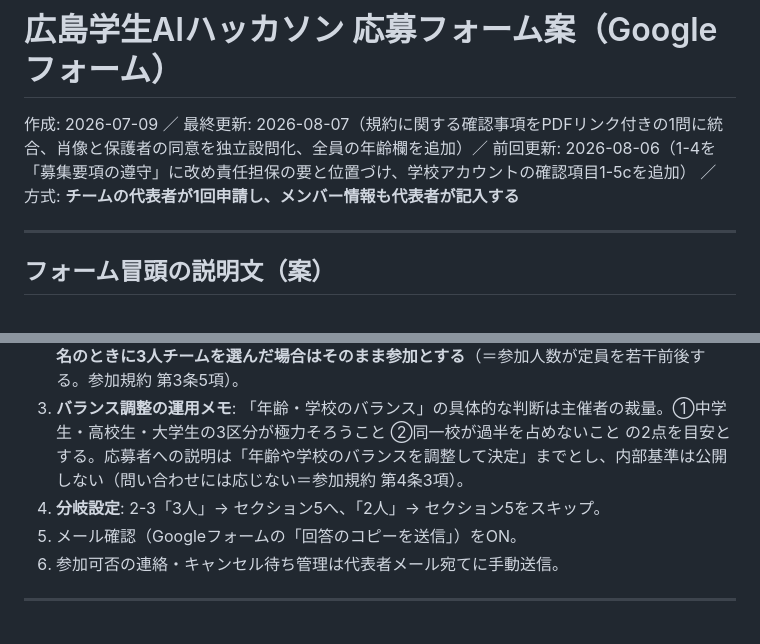
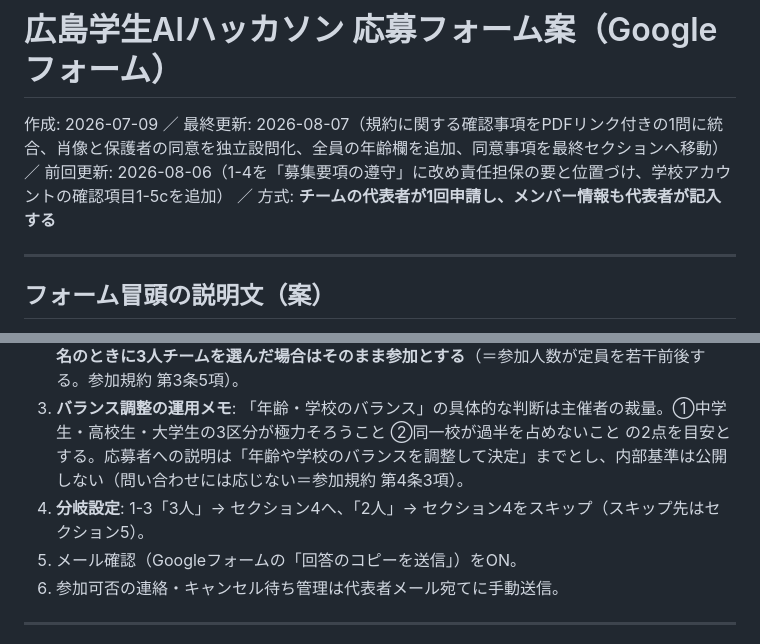
Before and after one commit to tatsuya1970/hiroshima-gakusei-ai-hackathon, a Markdown page: 作業/応募フォーム案_広島学生AIハッカソン.md, 2 parts joined by grey strips. Rendered like a GitHub page.

Commit message:
応募フォーム案の同意事項を最終セクションへ移動
チーム情報や氏名を先に書かせ、内容を読んだうえで最後に同意させる
流れに変えた。移動にともない全セクションを繰り上げ、項目番号と
相互参照（分岐設定の1-3、顔出しNG欄の5-2）も振り直した。

Co-Authored-By: Claude Opus 5 (1M context) <noreply@anthropic.com>

```diff
--- a/作業/応募フォーム案_広島学生AIハッカソン.md
+++ b/作業/応募フォーム案_広島学生AIハッカソン.md
@@ -1,6 +1,6 @@
 # 広島学生AIハッカソン 応募フォーム案（Googleフォーム）
 
-作成: 2026-07-09 ／ 最終更新: 2026-08-07（規約に関する確認事項をPDFリンク付きの1問に統合、肖像と保護者の同意を独立設問化、全員の年齢欄を追加）／ 前回更新: 2026-08-06（1-4を「募集要項の遵守」に改め責任担保の要と位置づけ、学校アカウントの確認項目1-5cを追加） ／ 方式: **チームの代表者が1回申請し、メンバー情報も代表者が記入する**
+作成: 2026-07-09 ／ 最終更新: 2026-08-07（規約に関する確認事項をPDFリンク付きの1問に統合、肖像と保護者の同意を独立設問化、全員の年齢欄を追加、同意事項を最終セクションへ移動）／ 前回更新: 2026-08-06（1-4を「募集要項の遵守」に改め責任担保の要と位置づけ、学校アカウントの確認項目1-5cを追加） ／ 方式: **チームの代表者が1回申請し、メンバー情報も代表者が記入する**
 
 ---
 
@@ -104,7 +104,7 @@
 1. **選考方式**: 募集期間を設けて締切まで全応募を受け付け、締切後に全体の定員（**25名前後＝2〜3人×8チーム程度**）を超えていれば、**年齢（中学生／高校生／大学生・高専生・専門学校生）と学校のバランスを調整して、チーム単位で参加チームを決定**する（区分ごとの人数枠は設けない）。結果を申し込んだすべてのチームの代表者へメールで通知。キャンセルが出たら参加とならなかったチームから繰り上げ。※**LP掲載の確定日程＝申込締切 2026年9月7日（月）／選考結果の連絡 9月9日（水）**（募集開始日は【要決定】）
 2. **申込単位の人数カウント**: 1回答＝1チーム（2〜3名）。選考もチーム単位で行うため、**残席が2名のときに3人チームを選んだ場合はそのまま参加とする**（＝参加人数が定員を若干前後する。参加規約 第3条5項）。
 3. **バランス調整の運用メモ**: 「年齢・学校のバランス」の具体的な判断は主催者の裁量。①中学生・高校生・大学生の3区分が極力そろうこと ②同一校が過半を占めないこと の2点を目安とする。応募者への説明は「年齢や学校のバランスを調整して決定」までとし、内部基準は公開しない（問い合わせには応じない＝参加規約 第4条3項）。
-4. **分岐設定**: 2-3「3人」→ セクション5へ、「2人」→ セクション5をスキップ。
+4. **分岐設定**: 1-3「3人」→ セクション4へ、「2人」→ セクション4をスキップ（スキップ先はセクション5）。
 5. メール確認（Googleフォームの「回答のコピーを送信」）をON。
 6. 参加可否の連絡・キャンセル待ち管理は代表者メール宛てに手動送信。
 
```
Also changed, not shown: other parts of 作業/応募フォーム案_広島学生AIハッカソン.md (+54 -54 lines).
